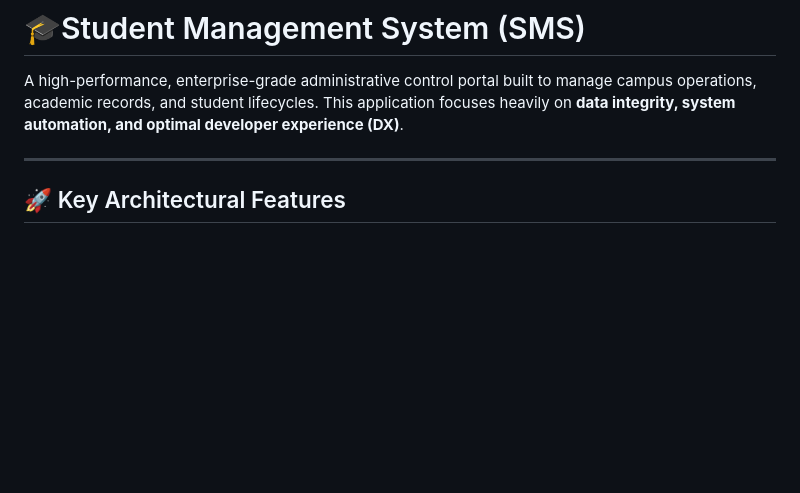
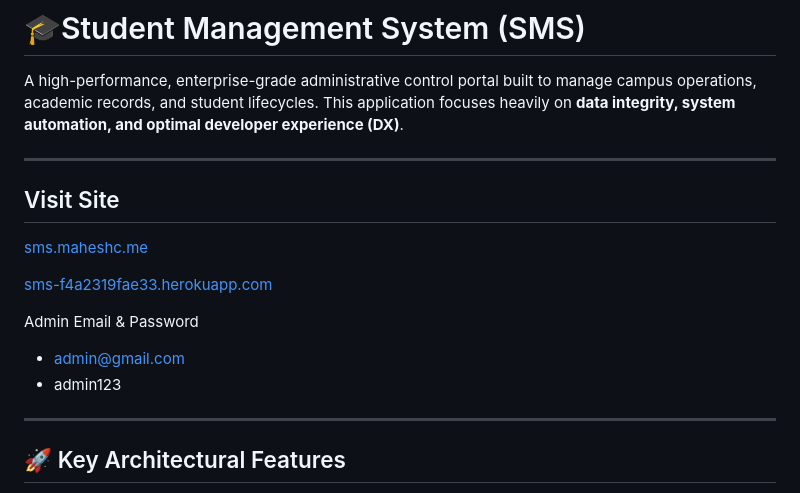
Before and after one commit to holasoymas/student-management-system, a Markdown page: README.md, the part around the change. GitHub-like rendering; blank space fills up the shorter version.

Commit message:
added : site link and admin info

```diff
--- a/README.md
+++ b/README.md
@@ -4,6 +4,17 @@ A high-performance, enterprise-grade administrative control portal built to mana
 academic records, and student lifecycles. This application focuses heavily on
 **data integrity, system automation, and optimal developer experience (DX)**.
 
+---
+
+## Visit Site
+
+[sms.maheshc.me](https://sms.maheshc.me)
+
+[sms-f4a2319fae33.herokuapp.com](https://sms-f4a2319fae33.herokuapp.com)
+
+Admin Email & Password
+- admin@gmail.com
+- admin123
 ---
 
 ## 🚀 Key Architectural Features
```
